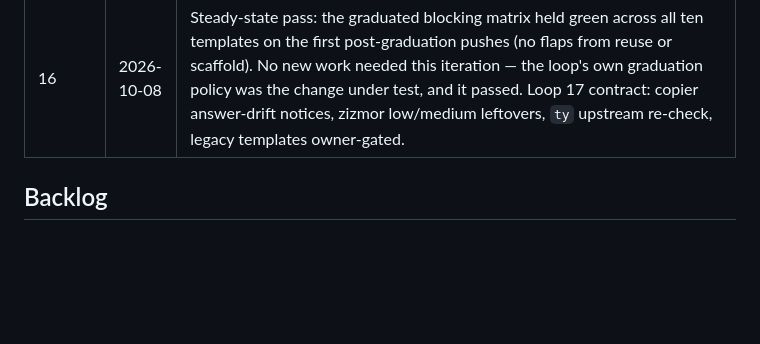
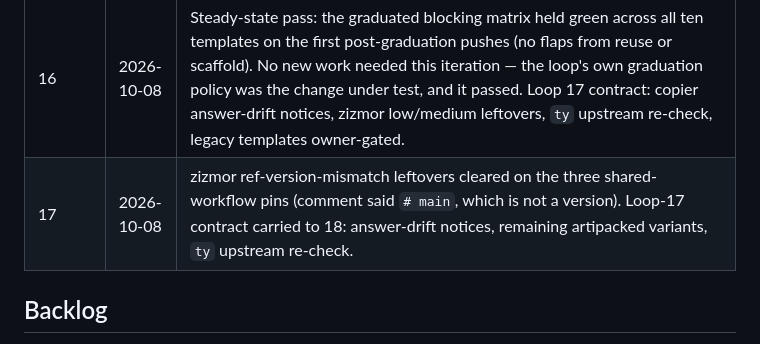
Before and after one commit to WyattAu/engineering-standards, a Markdown page: LOOP.md, the part around the change. Drawn GitHub-style; blank space fills up the shorter version.

Commit message:
docs(loop 17)

```diff
--- a/LOOP.md
+++ b/LOOP.md
@@ -52,6 +52,7 @@ for the whole loop. Nothing jumps straight to blocking.
 | 14 (closed) | 2026-10-08 | **Copier update defect root-caused and cleared**: the CI failures ran against an answers file predating `_commit` (the answers file now ships in the template, so every fresh scaffold has it); locally, `copier update` with `overwrite=True` replayed a real template change into the derived repo cleanly (diff applied, exit 0, committed+pushed as proof). The CLI's `update` subcommand implies overwrite — no flag needed. Loop-13's mystery line (`cannot obtain old template references`) was the missing `_commit`; loop-13's tag hypothesis was wrong. Phase 2 of ADR-0001 is now functionally complete. |
 | 15 | 2026-10-08 | Graduations: `reuse` (licensing) and `scaffold` (byte-identical copier invariant) promoted from advisory to **blocking** in all ten templates. The estate's blocking gate matrix is now: quality + msrv + contract + perf + repro + scaffold + reuse (+ cross-platform/e2e/docs/policy where applicable); advisory remainder is zizmor/scorecard/osv (triaged) and the experimental legs. |
 | 16 | 2026-10-08 | Steady-state pass: the graduated blocking matrix held green across all ten templates on the first post-graduation pushes (no flaps from reuse or scaffold). No new work needed this iteration — the loop's own graduation policy was the change under test, and it passed. Loop 17 contract: copier answer-drift notices, zizmor low/medium leftovers, `ty` upstream re-check, legacy templates owner-gated. |
+| 17 | 2026-10-08 | zizmor ref-version-mismatch leftovers cleared on the three shared-workflow pins (comment said `# main`, which is not a version). Loop-17 contract carried to 18: answer-drift notices, remaining artipacked variants, `ty` upstream re-check. |
 
 ## Backlog
 
```
